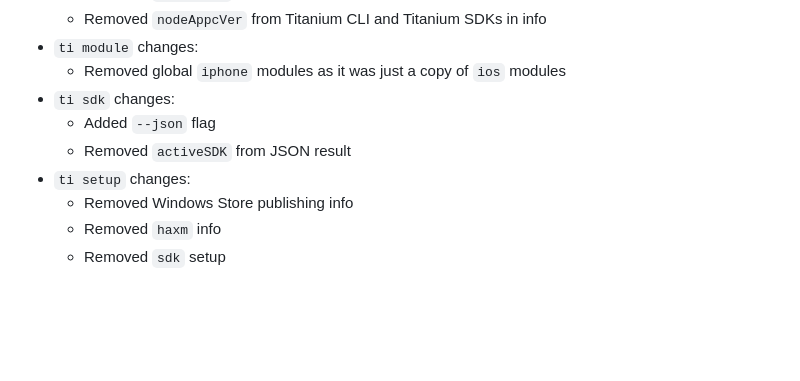
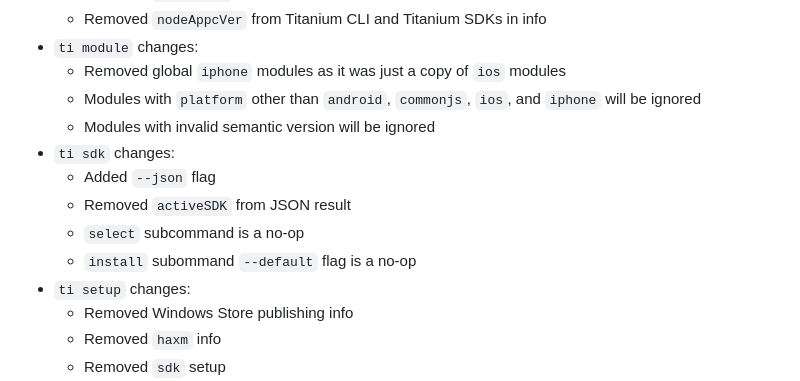
Before and after one commit to tidev/titanium-cli, a Markdown page: CHANGELOG.md, the part around the change. GitHub-like rendering; blank space fills up the shorter version.

Commit message:
Updated changelog

```diff
--- a/CHANGELOG.md
+++ b/CHANGELOG.md
@@ -21,9 +21,13 @@
    - Removed `nodeAppcVer` from Titanium CLI and Titanium SDKs in info
  * `ti module` changes:
    - Removed global `iphone` modules as it was just a copy of `ios` modules
+   - Modules with `platform` other than `android`, `commonjs`, `ios`, and `iphone` will be ignored
+   - Modules with invalid semantic version will be ignored
  * `ti sdk` changes:
    - Added `--json` flag
    - Removed `activeSDK` from JSON result
+   - `select` subcommand is a no-op
+   - `install` subommand `--default` flag is a no-op
  * `ti setup` changes:
    - Removed Windows Store publishing info
    - Removed `haxm` info
```
